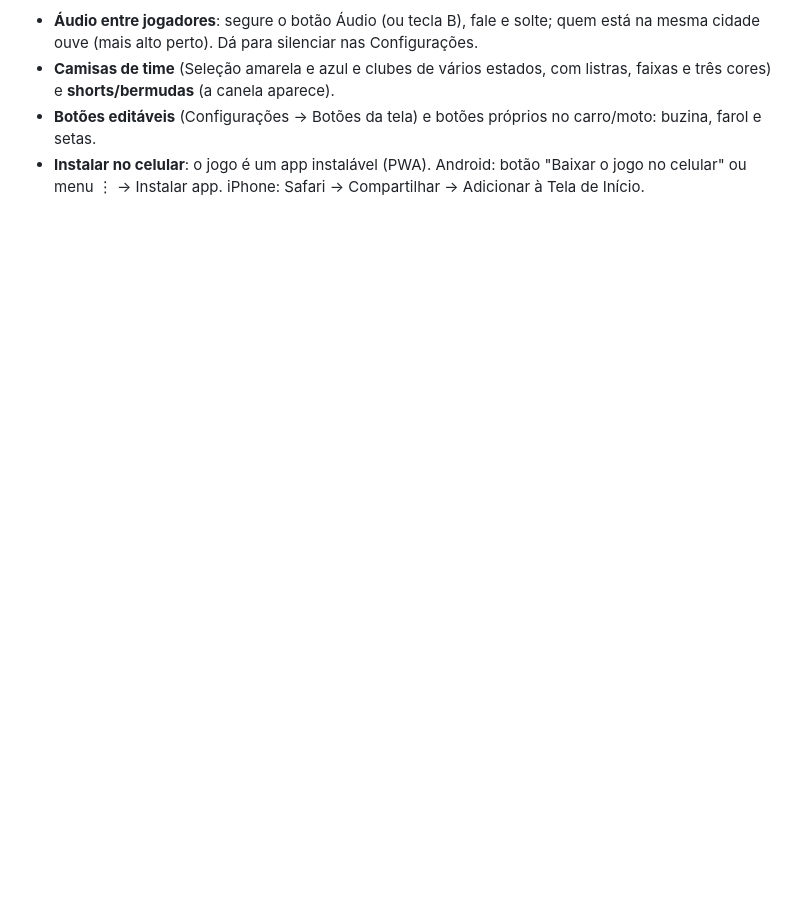
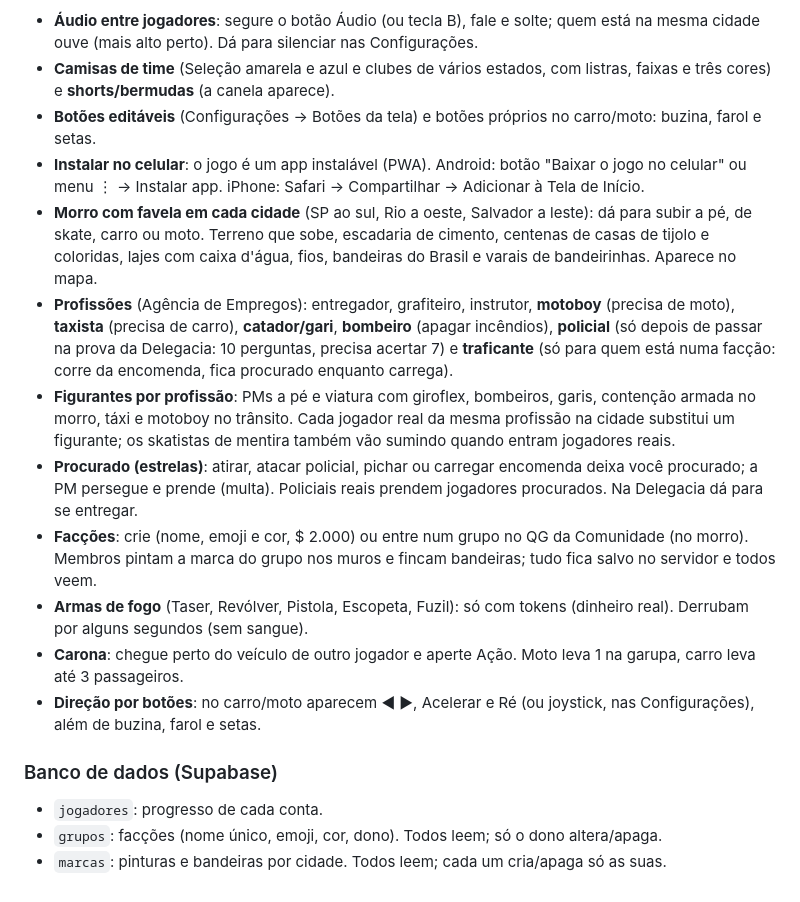
Before and after one commit to contatoupmidiaofc-tech/role-city, a Markdown page: README.md, the part around the change. GitHub-like rendering; blank space fills up the shorter version.

Commit message:
README: morro, profissões, polícia, facções, armas, carona e banco de dados
Co-Authored-By: Claude Opus 5.5 <noreply@anthropic.com>
Claude-Session: https://claude.ai/code/session_01B2XRbv4bPWWYad5ULWxoph

```diff
--- a/README.md
+++ b/README.md
@@ -80,3 +80,16 @@ Endereço do jogo: `https://upmidiaoficial1789521775000.1370262.meusitehostgator
 - **Camisas de time** (Seleção amarela e azul e clubes de vários estados, com listras, faixas e três cores) e **shorts/bermudas** (a canela aparece).
 - **Botões editáveis** (Configurações → Botões da tela) e botões próprios no carro/moto: buzina, farol e setas.
 - **Instalar no celular**: o jogo é um app instalável (PWA). Android: botão "Baixar o jogo no celular" ou menu ⋮ → Instalar app. iPhone: Safari → Compartilhar → Adicionar à Tela de Início.
+- **Morro com favela em cada cidade** (SP ao sul, Rio a oeste, Salvador a leste): dá para subir a pé, de skate, carro ou moto. Terreno que sobe, escadaria de cimento, centenas de casas de tijolo e coloridas, lajes com caixa d'água, fios, bandeiras do Brasil e varais de bandeirinhas. Aparece no mapa.
+- **Profissões** (Agência de Empregos): entregador, grafiteiro, instrutor, **motoboy** (precisa de moto), **taxista** (precisa de carro), **catador/gari**, **bombeiro** (apagar incêndios), **policial** (só depois de passar na prova da Delegacia: 10 perguntas, precisa acertar 7) e **traficante** (só para quem está numa facção: corre da encomenda, fica procurado enquanto carrega).
+- **Figurantes por profissão**: PMs a pé e viatura com giroflex, bombeiros, garis, contenção armada no morro, táxi e motoboy no trânsito. Cada jogador real da mesma profissão na cidade substitui um figurante; os skatistas de mentira também vão sumindo quando entram jogadores reais.
+- **Procurado (estrelas)**: atirar, atacar policial, pichar ou carregar encomenda deixa você procurado; a PM persegue e prende (multa). Policiais reais prendem jogadores procurados. Na Delegacia dá para se entregar.
+- **Facções**: crie (nome, emoji e cor, $ 2.000) ou entre num grupo no QG da Comunidade (no morro). Membros pintam a marca do grupo nos muros e fincam bandeiras; tudo fica salvo no servidor e todos veem.
+- **Armas de fogo** (Taser, Revólver, Pistola, Escopeta, Fuzil): só com tokens (dinheiro real). Derrubam por alguns segundos (sem sangue).
+- **Carona**: chegue perto do veículo de outro jogador e aperte Ação. Moto leva 1 na garupa, carro leva até 3 passageiros.
+- **Direção por botões**: no carro/moto aparecem ◀ ▶, Acelerar e Ré (ou joystick, nas Configurações), além de buzina, farol e setas.
+
+### Banco de dados (Supabase)
+- `jogadores`: progresso de cada conta.
+- `grupos`: facções (nome único, emoji, cor, dono). Todos leem; só o dono altera/apaga.
+- `marcas`: pinturas e bandeiras por cidade. Todos leem; cada um cria/apaga só as suas.
```
